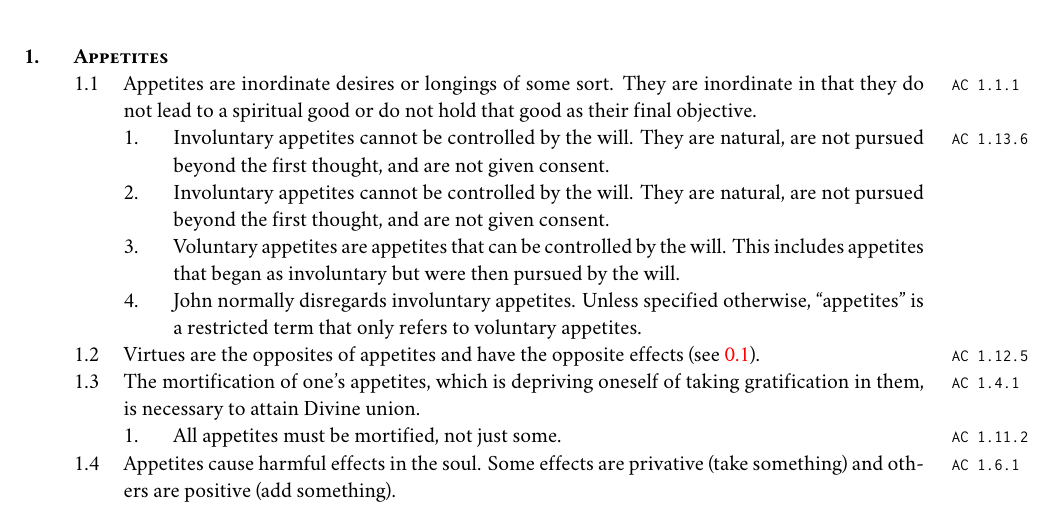
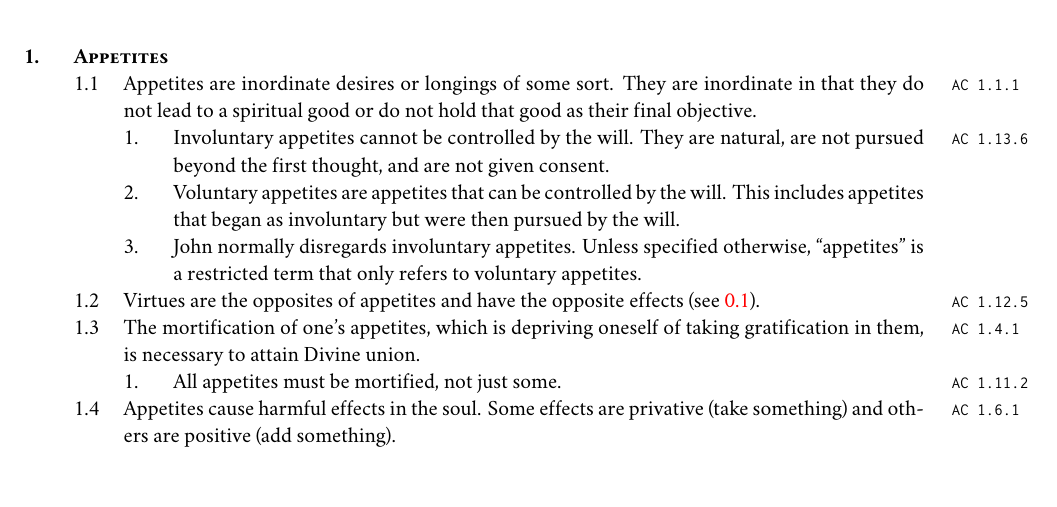
Before and after one commit to strider1551/enchiridion, a LaTeX thesis (tex/enchiridion-letterpaper.tex, which reads tex/authors/john-of-the-cross.tex): part of page 3 of 7, cut so that both start at the same text, the shorter picture padded with empty space. Compiled offline with XeLaTeX.

Commit message:
Removed duplicated line.

```diff
--- a/tex/authors/john-of-the-cross.tex
+++ b/tex/authors/john-of-the-cross.tex
@@ -15,7 +15,6 @@
 	\one Appetites & \\
 		\two Appetites are inordinate desires or longings of some sort. They are inordinate in that they do not lead to a spiritual good or do not hold that good as their final objective. & AC 1.1.1 \\
 			\thr Involuntary appetites cannot be controlled by the will. They are natural, are not pursued beyond the first thought, and are not given consent. & AC 1.13.6 \\
-			\thr Involuntary appetites cannot be controlled by the will.  They are natural, are not pursued beyond the first thought, and are not given consent. &  \\
 			\thr Voluntary appetites are appetites that can be controlled by the will.  This includes appetites that began as involuntary but were then pursued by the will. & \\
 			\thr John normally disregards involuntary appetites.  Unless specified otherwise, "appetites" is a restricted term that only refers to voluntary appetites. & \\
 		\two Virtues are the opposites of appetites and have the opposite effects (see \ref{appetites_effects}). & AC 1.12.5 \\
```
